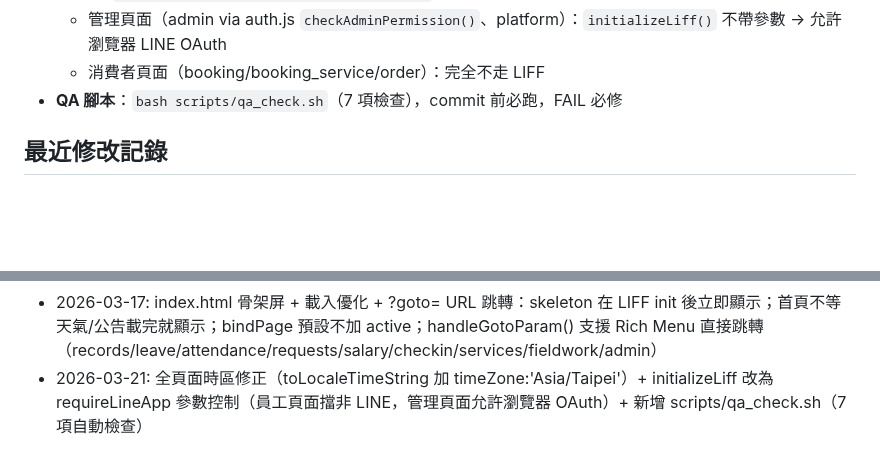
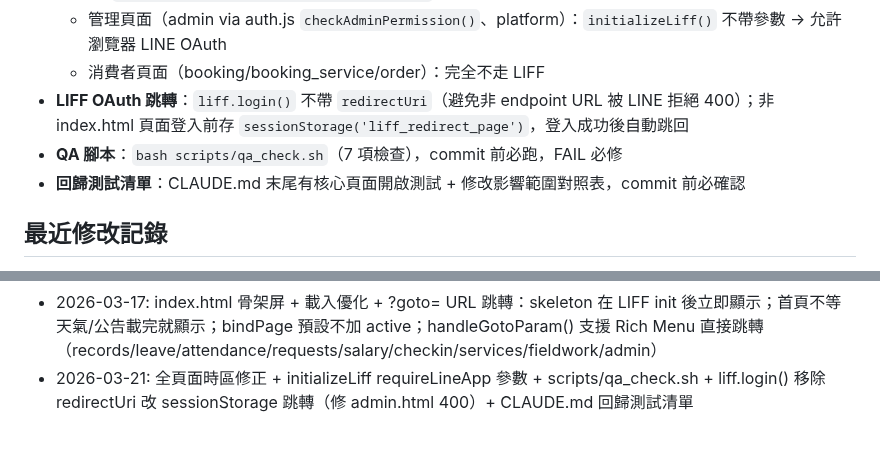
Before and after one commit to holaadam-tw/hr-attendance-liff, a Markdown page: .claude/memory/architecture.md, 2 parts joined by grey strips. GitHub-like rendering; blank space fills up the shorter version.

Commit message:
docs: 更新記憶 — OAuth sessionStorage 跳轉 + 回歸測試清單
Co-Authored-By: Claude Opus 4.6 (1M context) <noreply@anthropic.com>

```diff
--- a/.claude/memory/architecture.md
+++ b/.claude/memory/architecture.md
@@ -51,7 +51,9 @@ async function saveSetting(key, value, description) {
   - 員工頁面（index/checkin/records/requests/fieldwork/salary/services/schedule/loyalty/booking_service_admin）：`initializeLiff({ requireLineApp: true })` → 非 LINE 顯示「請從 LINE 開啟」
   - 管理頁面（admin via auth.js `checkAdminPermission()`、platform）：`initializeLiff()` 不帶參數 → 允許瀏覽器 LINE OAuth
   - 消費者頁面（booking/booking_service/order）：完全不走 LIFF
+- **LIFF OAuth 跳轉**：`liff.login()` 不帶 `redirectUri`（避免非 endpoint URL 被 LINE 拒絕 400）；非 index.html 頁面登入前存 `sessionStorage('liff_redirect_page')`，登入成功後自動跳回
 - **QA 腳本**：`bash scripts/qa_check.sh`（7 項檢查），commit 前必跑，FAIL 必修
+- **回歸測試清單**：CLAUDE.md 末尾有核心頁面開啟測試 + 修改影響範圍對照表，commit 前必確認
 
 ## 最近修改記錄
 - 2026-03-10: 權限分級 + 薪酬密碼鎖
@@ -83,4 +85,4 @@ async function saveSetting(key, value, description) {
 - 2026-03-18: quick_check_in RPC 遲到+早退判定（021→022_add_early_leave.sql）：上班→is_late（排班/default_work_start/late_threshold_minutes）；下班→is_early_leave（排班/default_work_end/early_leave_threshold_minutes）；admin.html 考勤設定卡片含上下班時間+遲到早退容忍分鐘；records.html 月曆顯示早退標記
 - 2026-03-18: index.html 加入 ?goto= URL 參數跳轉（handleGotoParam），支援 Rich Menu 直接跳轉到 records/leave/attendance/requests/salary/checkin/services/fieldwork/admin
 - 2026-03-17: index.html 骨架屏 + 載入優化 + ?goto= URL 跳轉：skeleton 在 LIFF init 後立即顯示；首頁不等天氣/公告載完就顯示；bindPage 預設不加 active；handleGotoParam() 支援 Rich Menu 直接跳轉（records/leave/attendance/requests/salary/checkin/services/fieldwork/admin）
-- 2026-03-21: 全頁面時區修正（toLocaleTimeString 加 timeZone:'Asia/Taipei'）+ initializeLiff 改為 requireLineApp 參數控制（員工頁面擋非 LINE，管理頁面允許瀏覽器 OAuth）+ 新增 scripts/qa_check.sh（7 項自動檢查）
+- 2026-03-21: 全頁面時區修正 + initializeLiff requireLineApp 參數 + scripts/qa_check.sh + liff.login() 移除 redirectUri 改 sessionStorage 跳轉（修 admin.html 400）+ CLAUDE.md 回歸測試清單
```
